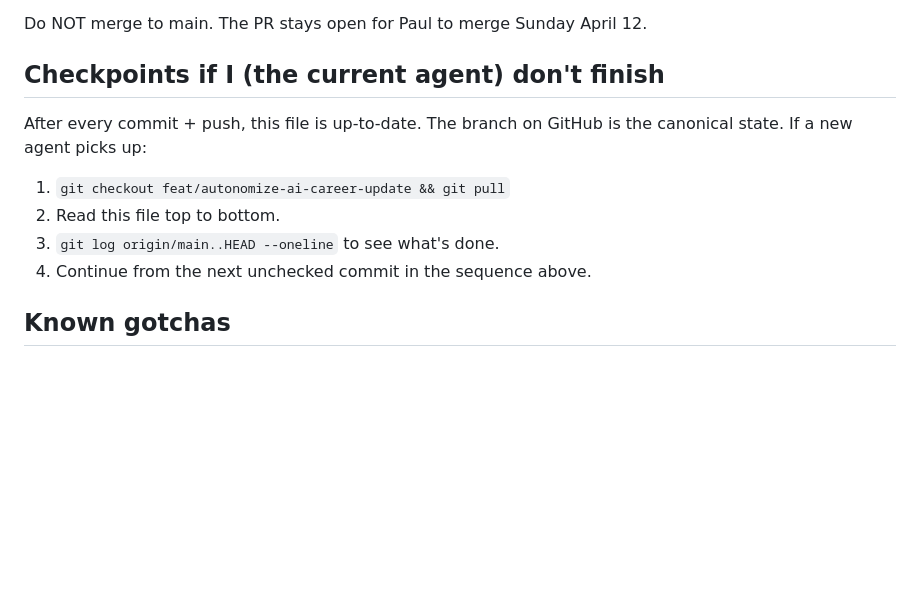
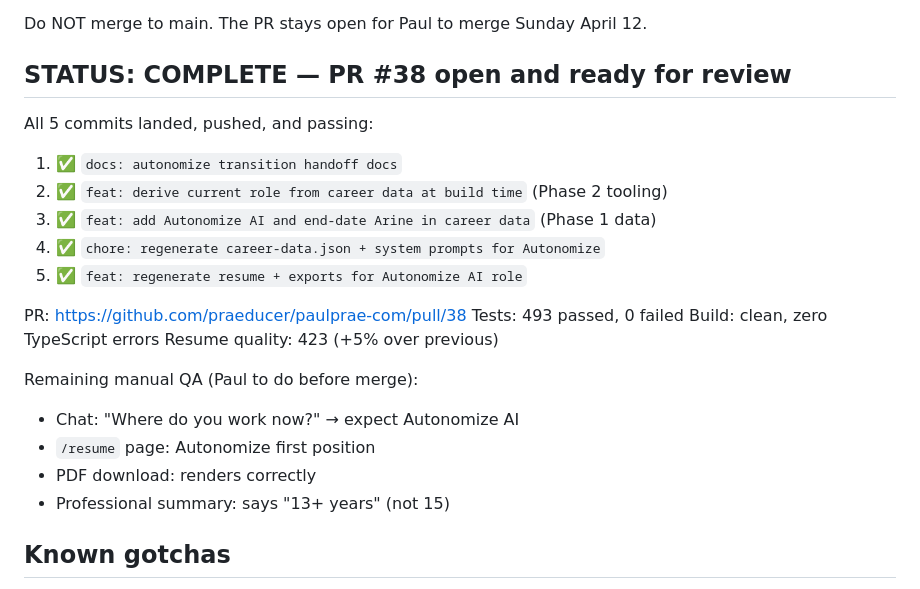
Before and after one commit to praeducer/paulprae-com, a Markdown page: .claude/plans/autonomize-transition-agent-handoff.md, the part around the change. Drawn GitHub-style; blank space fills up the shorter version.

Commit message:
docs: update handoff docs with completion status
PR #38 is open and ready. All pipeline stages passed:
- 493 tests pass, build clean, quality score 423 (+5%)
- Manual QA checklist remains for Paul before merge

Co-Authored-By: Claude Opus 4.6 (1M context) <noreply@anthropic.com>

```diff
--- a/.claude/plans/autonomize-transition-agent-handoff.md
+++ b/.claude/plans/autonomize-transition-agent-handoff.md
@@ -95,14 +95,27 @@ Each logical unit is its own commit, and EVERY commit is pushed immediately to o
 
 Do NOT merge to main. The PR stays open for Paul to merge Sunday April 12.
 
-## Checkpoints if I (the current agent) don't finish
+## STATUS: COMPLETE — PR #38 open and ready for review
 
-After every commit + push, this file is up-to-date. The branch on GitHub is the canonical state. If a new agent picks up:
+All 5 commits landed, pushed, and passing:
 
-1. `git checkout feat/autonomize-ai-career-update && git pull`
-2. Read this file top to bottom.
-3. `git log origin/main..HEAD --oneline` to see what's done.
-4. Continue from the next unchecked commit in the sequence above.
+1. ✅ `docs: autonomize transition handoff docs`
+2. ✅ `feat: derive current role from career data at build time` (Phase 2 tooling)
+3. ✅ `feat: add Autonomize AI and end-date Arine in career data` (Phase 1 data)
+4. ✅ `chore: regenerate career-data.json + system prompts for Autonomize`
+5. ✅ `feat: regenerate resume + exports for Autonomize AI role`
+
+PR: https://github.com/praeducer/paulprae-com/pull/38
+Tests: 493 passed, 0 failed
+Build: clean, zero TypeScript errors
+Resume quality: 423 (+5% over previous)
+
+Remaining manual QA (Paul to do before merge):
+
+- Chat: "Where do you work now?" → expect Autonomize AI
+- `/resume` page: Autonomize first position
+- PDF download: renders correctly
+- Professional summary: says "13+ years" (not 15)
 
 ## Known gotchas
 
```
